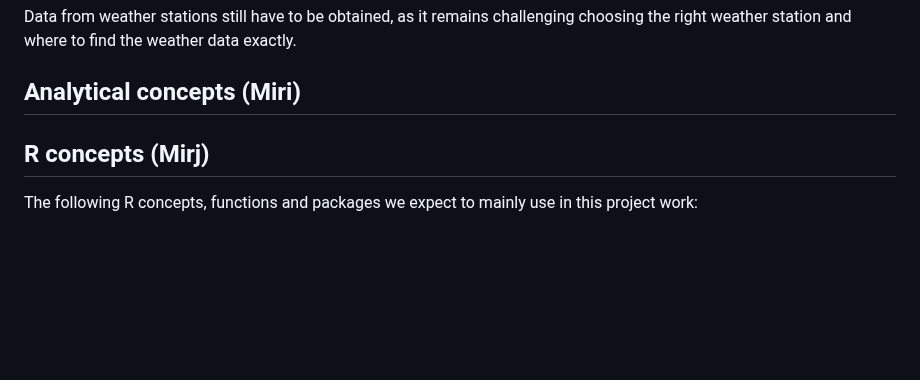
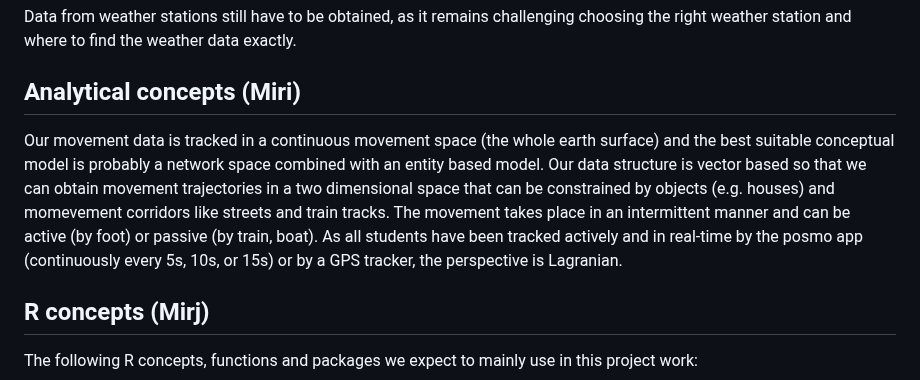
Before and after one commit to mirjamscheib/Semester_Project, a Markdown page: Readme.md, the part around the change. Rendered like a GitHub page; blank space fills up the shorter version.

Commit message:
Update Readme.md
Draft of analytical part

```diff
--- a/Readme.md
+++ b/Readme.md
@@ -55,6 +55,10 @@ Data from weather stations still have to be obtained, as it remains challenging
 
 ## Analytical concepts (Miri)
 <!-- Which analytical concepts will you use? What conceptual movement spaces and respective modelling approaches of trajectories will you be using? What additional spatial analysis methods will you be using? -->
+
+Our movement data is tracked in a continuous movement space (the whole earth surface) and the best suitable conceptual model is probably a network space combined with an entity based model. Our data structure is vector based so that we can obtain movement trajectories in a two dimensional space that can be constrained by objects (e.g. houses) and momevement corridors like streets and train tracks. The movement takes place in an intermittent manner and can be active (by foot) or passive (by train, boat). As all students have been tracked actively and in real-time by the posmo app (continuously every 5s, 10s, or 15s) or by a GPS tracker, the perspective is Lagranian.
+
+
 
 ## R concepts (Mirj)
 The following R concepts, functions and packages we expect to mainly use in this project work:
```
